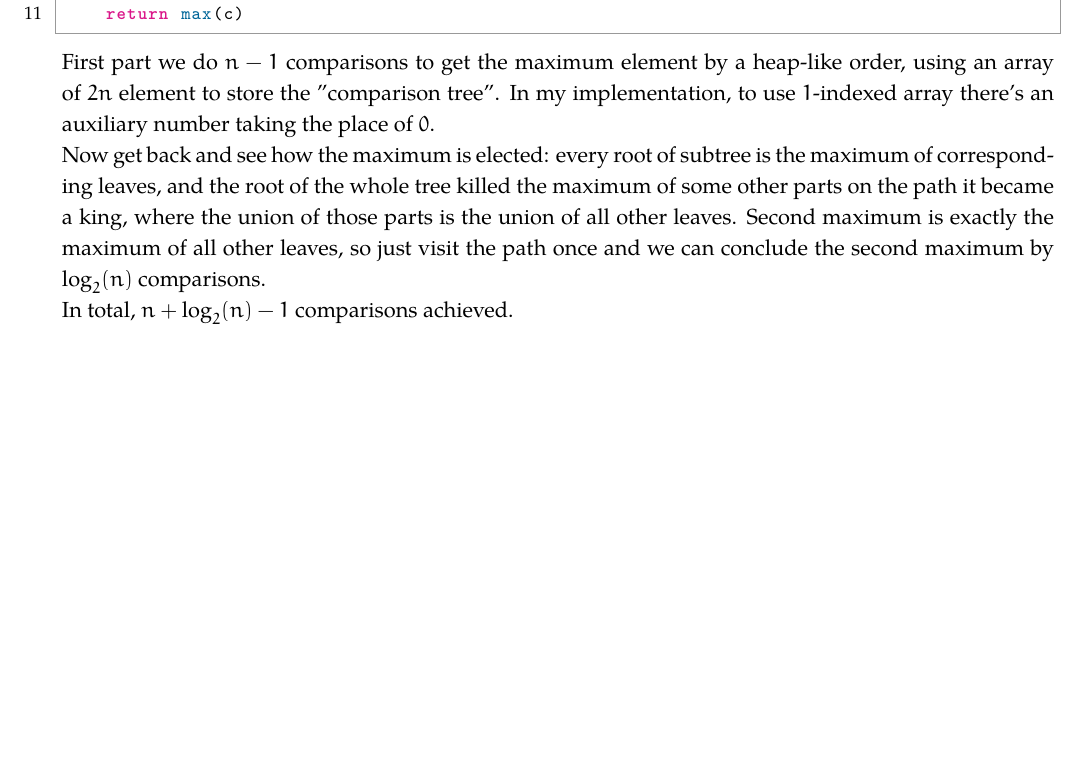
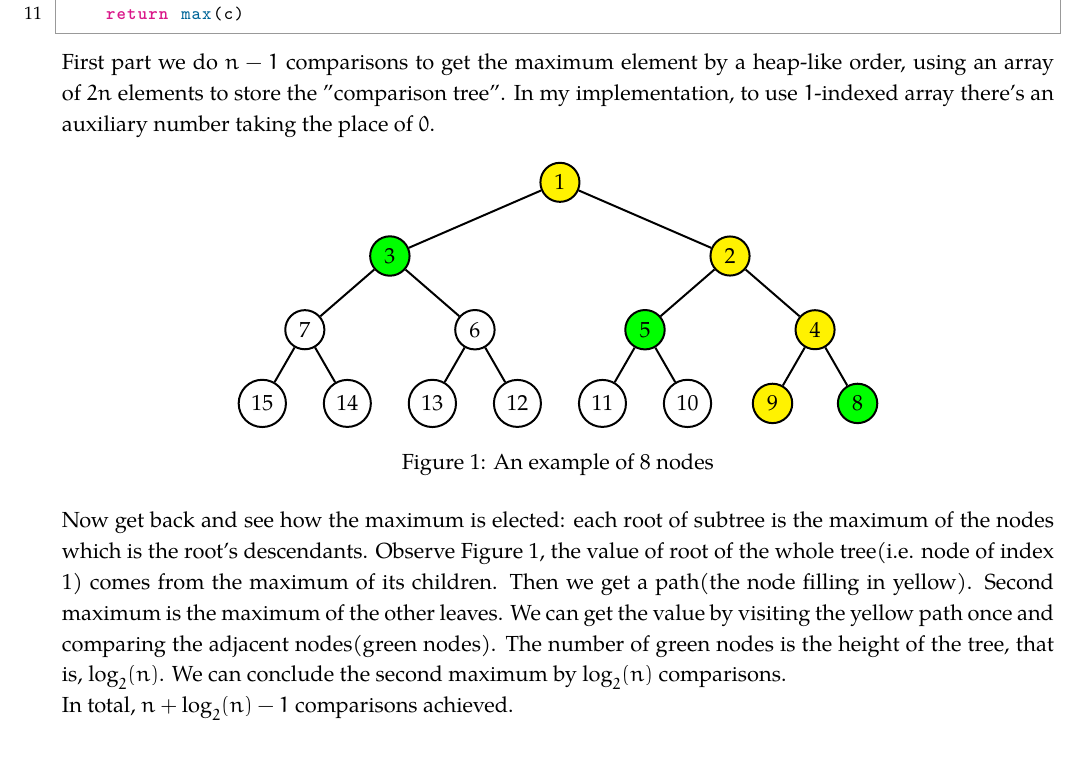
Before and after one commit to fstqwq/Akina_Algo_HW, a LaTeX problem sheet (2/hw2.tex): part of page 2 of 2, cut so that both start at the same text. Compiled offline with XeLaTeX; a missing font is replaced by an installed copy or a similar font.

Commit message:
change expression and add a figure in T3

```diff
--- a/2/hw2.tex
+++ b/2/hw2.tex
@@ -4,6 +4,7 @@
 \usepackage{xeCJK}
 \usepackage{hw}
 \usepackage{pythonhighlight}
+\usepackage{tikz}
 
 \renewcommand{\hwtitle} {CS217 Homework 2}
 \renewcommand{\hwauthor}{Akina}
@@ -75,9 +76,45 @@ def second_max(a, n):
         c.append(b[x ^ 1])
     return max(c)
 \end{python}
-	First part we do $n - 1$ comparisons to get the maximum element by a heap-like order, using an array of $2n$ element to store the "comparison tree". In my implementation, to use $1$-indexed array there's an auxiliary number taking the place of $0$.
+	First part we do $n - 1$ comparisons to get the maximum element by a heap-like order, using an array of $2n$ elements to store the "comparison tree". In my implementation, to use $1$-indexed array there's an auxiliary number taking the place of $0$.
 
-	Now get back and see how the maximum is elected: every root of subtree is the maximum of corresponding leaves, and the root of the whole tree killed the maximum of some other parts on the path it became a king, where the union of those parts is the union of all other leaves. Second maximum is exactly the maximum of all other leaves, so just visit the path once and we can conclude the second maximum by $\log_2(n)$ comparisons.
+	\begin{figure}[h]
+		\centering
+
+		\begin{tikzpicture}[ grow'=down,
+		 								line width = 1pt,
+										vertex/.style={fill=none,draw,circle},
+										level 1/.style={sibling distance=6cm, level distance=1.3cm},
+										level 2/.style={sibling distance=3cm, level distance=1.3cm},
+										level 3/.style={sibling distance=1.5cm, level distance=1.3cm}]
+
+		\node [vertex, fill=yellow] {1}
+			child {node[vertex, fill=yellow] {2}
+				child {node[vertex, fill=yellow] {4}
+					child {node[vertex, fill=green] {8}}
+					child {node[vertex, fill=yellow] {9}}
+				}
+				child {node[vertex, fill=green] {5}
+					child {node[vertex] {10}}
+					child {node[vertex] {11}}
+				}
+			}
+			child {node[vertex, fill=green] {3}
+				child {node[vertex] {6}
+					child {node[vertex] {12}}
+					child {node[vertex] {13}}
+				}
+				child {node[vertex] {7}
+					child {node[vertex] {14}}
+					child {node[vertex] {15}}
+				}
+			};
+
+		\end{tikzpicture}
+		\caption{An example of 8 nodes}
+	\end{figure}
+
+	Now get back and see how the maximum is elected: each root of subtree is the maximum of the nodes which is the root's descendants. Observe Figure 1, the value of root of the whole tree(i.e. node of index 1) comes from the maximum of its children. Then we get a path(the node filling in yellow). Second maximum is the maximum of the other leaves. We can get the value by visiting the yellow path once and comparing the adjacent nodes(green nodes). The number of green nodes is the height of the tree, that is, $\log_2(n)$. We can conclude the second maximum by $\log_2(n)$ comparisons.
 
 	In total, $n + \log_2(n) - 1$ comparisons achieved.
 \end{problem}
```
